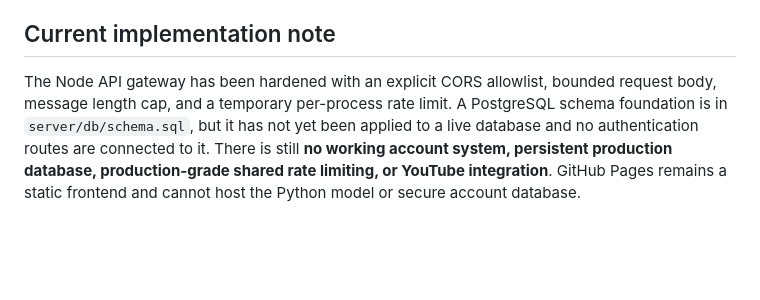
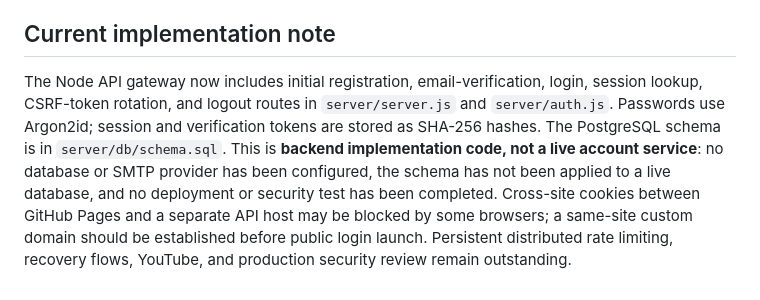
Before and after one commit to jonkabeel-star/jon2-ai, a Markdown page: PUBLIC_PLATFORM_BLUEPRINT.md, the part around the change. GitHub-like rendering; blank space fills up the shorter version.

Commit message:
Document initial authentication implementation and launch limitations

```diff
--- a/PUBLIC_PLATFORM_BLUEPRINT.md
+++ b/PUBLIC_PLATFORM_BLUEPRINT.md
@@ -94,4 +94,4 @@ Do not call Jon2 AI a public production AI service until all are complete:
 
 ## Current implementation note
 
-The Node API gateway has been hardened with an explicit CORS allowlist, bounded request body, message length cap, and a temporary per-process rate limit. A PostgreSQL schema foundation is in `server/db/schema.sql`, but it has not yet been applied to a live database and no authentication routes are connected to it. There is still **no working account system, persistent production database, production-grade shared rate limiting, or YouTube integration**. GitHub Pages remains a static frontend and cannot host the Python model or secure account database.
+The Node API gateway now includes initial registration, email-verification, login, session lookup, CSRF-token rotation, and logout routes in `server/server.js` and `server/auth.js`. Passwords use Argon2id; session and verification tokens are stored as SHA-256 hashes. The PostgreSQL schema is in `server/db/schema.sql`. This is **backend implementation code, not a live account service**: no database or SMTP provider has been configured, the schema has not been applied to a live database, and no deployment or security test has been completed. Cross-site cookies between GitHub Pages and a separate API host may be blocked by some browsers; a same-site custom domain should be established before public login launch. Persistent distributed rate limiting, recovery flows, YouTube, and production security review remain outstanding.
```
